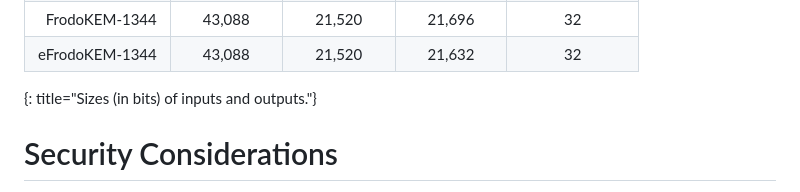
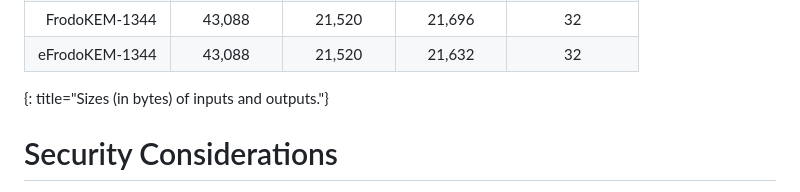
Before and after one commit to dstebila/frodokem-internet-draft, a Markdown page: draft-longa-cfrg-frodokem.md, the part around the change. Rendered like a GitHub page.

Commit message:
Another typo fix

```diff
--- a/draft-longa-cfrg-frodokem.md
+++ b/draft-longa-cfrg-frodokem.md
@@ -856,7 +856,7 @@ The parameter values characterizing the FrodoKEM parameter sets are listed below
 |  eFrodoKEM-976 |      31,296     |      15,632     |      15,744     |        24        |
 |  FrodoKEM-1344 |      43,088     |      21,520     |      21,696     |        32        |
 | eFrodoKEM-1344 |      43,088     |      21,520     |      21,632     |        32        |
-{: title="Sizes (in bits) of inputs and outputs."}
+{: title="Sizes (in bytes) of inputs and outputs."}
 
 # Security Considerations
 
```
